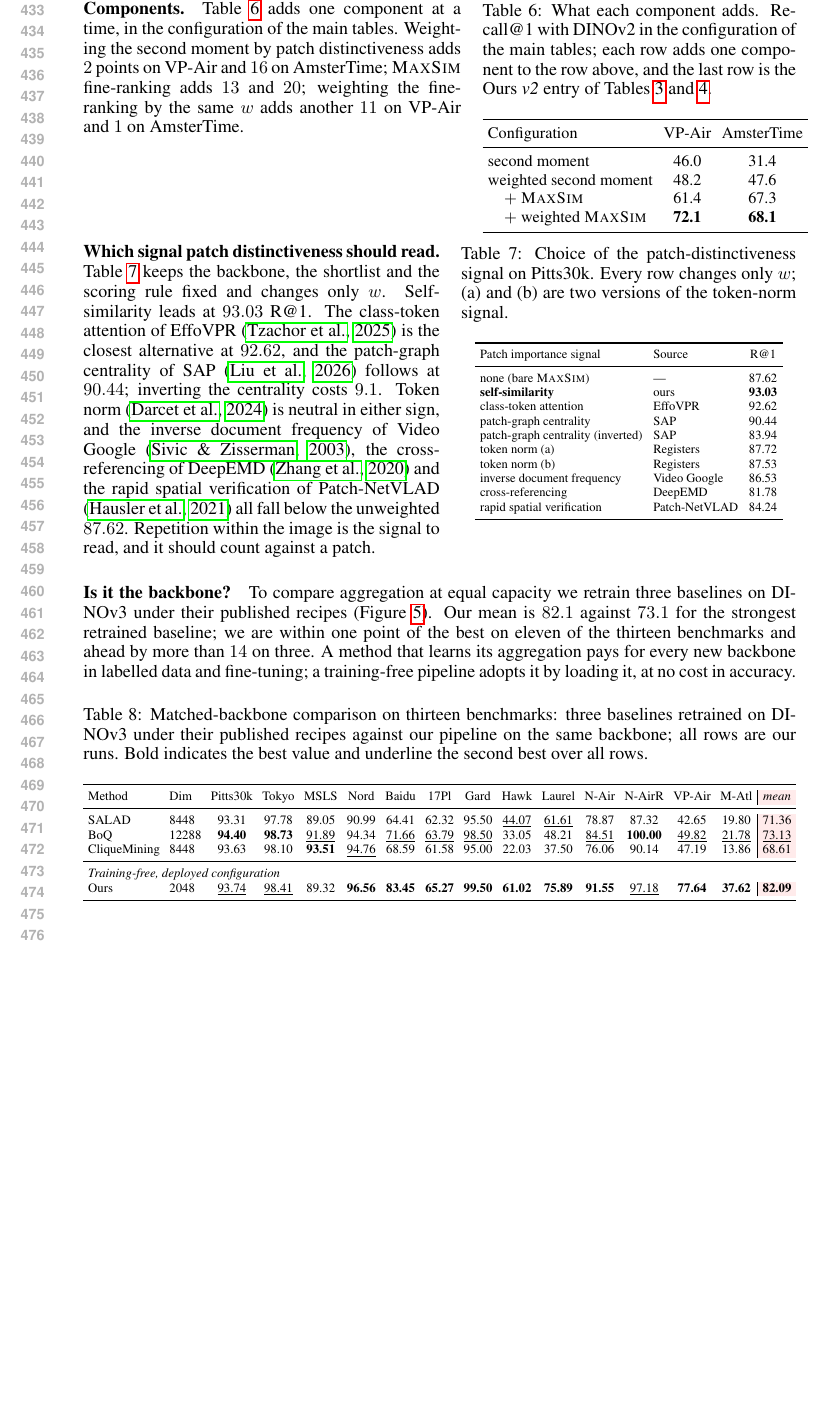
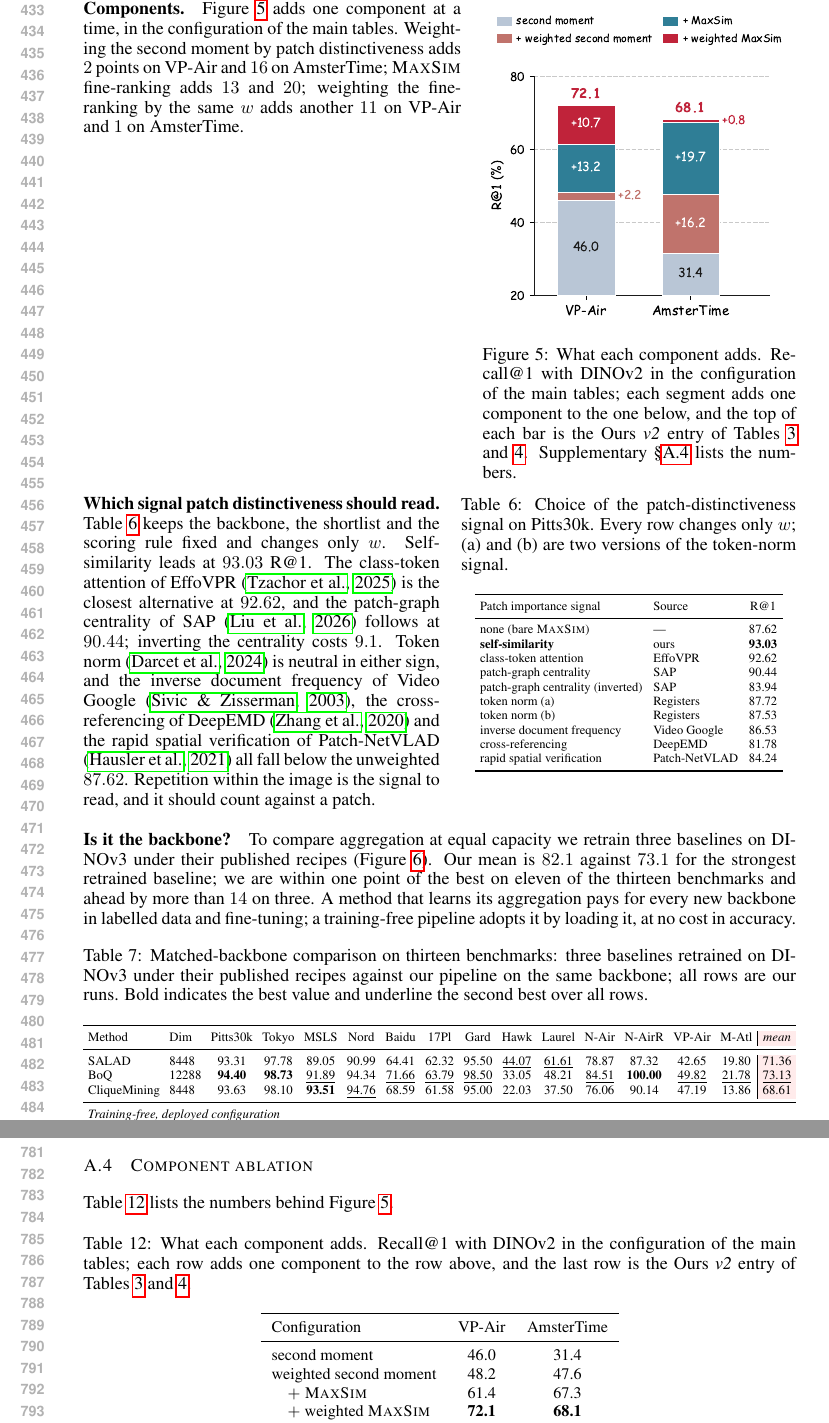
Before and after one commit to Zarreboln/iclr2027-new1, a LaTeX paper (iclr2027_conference.tex, which reads sections/04_exp_setup.tex, sections/10_appendix_tables.tex): part of page 9 of 26 before the commit and two parts of pages 9 and 15 of 27 after it, the two joined at a grey line, cut so that both start at the same text, the shorter picture padded with empty space. Compiled offline with pdfLaTeX.

Commit message:
Component ablation shown as stacked-increment bars in the teaser's style (Figure 5); the table moves to the supplementary
Co-Authored-By: Claude Fable 5.1 <noreply@anthropic.com>

```diff
--- a/sections/04_exp_setup.tex
+++ b/sections/04_exp_setup.tex
@@ -151,24 +151,14 @@ VLAD-BuFF & 37.3\dlt{+23.7} & 33.9\dlt{+33.0} & 64.5\dlt{+1.0} & 96.5\dlt{+3.0}
 
 \noindent\begin{minipage}[t]{0.53\textwidth}
 \vspace{0pt}
-\paragraph{Components.} Table~\ref{tab:components} adds one component at a time, in the configuration of the main tables. Weighting the second moment by patch distinctiveness adds $2$ points on VP-Air and $16$ on AmsterTime; \textsc{MaxSim} fine-ranking adds $13$ and $20$; weighting the fine-ranking by the same $w$ adds another $11$ on VP-Air and $1$ on AmsterTime.
+\paragraph{Components.} Figure~\ref{fig:components} adds one component at a time, in the configuration of the main tables. Weighting the second moment by patch distinctiveness adds $2$ points on VP-Air and $16$ on AmsterTime; \textsc{MaxSim} fine-ranking adds $13$ and $20$; weighting the fine-ranking by the same $w$ adds another $11$ on VP-Air and $1$ on AmsterTime.
 \end{minipage}\hfill
 \begin{minipage}[t]{0.44\textwidth}
 \vspace{0pt}
 \centering
-\captionof{table}{What each component adds. Recall@1 with DINOv2 in the configuration of the main tables; each row adds one component to the row above, and the last row is the Ours \emph{v2} entry of Tables~\ref{tab:breadth} and~\ref{tab:trained}.}
-\label{tab:components}
-{\footnotesize\setlength{\tabcolsep}{3pt}\renewcommand{\arraystretch}{1.05}
-\begin{tabular}{lcc}
-\toprule
-Configuration & VP-Air & AmsterTime \\
-\midrule
-second moment & 46.0 & 31.4 \\
-weighted second moment & 48.2 & 47.6 \\
-\quad $+$ \textsc{MaxSim} & 61.4 & 67.3 \\
-\quad $+$ weighted \textsc{MaxSim} & \textbf{72.1} & \textbf{68.1} \\
-\bottomrule
-\end{tabular}}
+\includegraphics[width=\linewidth]{figures/fig_components.pdf}
+\captionof{figure}{What each component adds. Recall@1 with DINOv2 in the configuration of the main tables; each segment adds one component to the one below, and the top of each bar is the Ours \emph{v2} entry of Tables~\ref{tab:breadth} and~\ref{tab:trained}. Supplementary~\S\ref{app:components} lists the numbers.}
+\label{fig:components}
 \end{minipage}
 
 
--- a/sections/10_appendix_tables.tex
+++ b/sections/10_appendix_tables.tex
@@ -207,6 +207,27 @@ Ours & DeiT-S & \textbf{49.2} & \underline{45.5} & 57.9 & 45.5 & 72.5 & \textbf{
 \end{tabular}}%
 }
 \end{table}
+
+\subsection{Component ablation}
+\label{app:components}
+Table~\ref{tab:components} lists the numbers behind Figure~\ref{fig:components}.
+\begin{table}[H]
+\caption{What each component adds. Recall@1 with DINOv2 in the configuration of the main tables; each row adds one component to the row above, and the last row is the Ours \emph{v2} entry of Tables~\ref{tab:breadth} and~\ref{tab:trained}.}
+\label{tab:components}
+\centering
+{\footnotesize\setlength{\tabcolsep}{6pt}\renewcommand{\arraystretch}{1.05}
+\begin{tabular}{lcc}
+\toprule
+Configuration & VP-Air & AmsterTime \\
+\midrule
+second moment & 46.0 & 31.4 \\
+weighted second moment & 48.2 & 47.6 \\
+\quad $+$ \textsc{MaxSim} & 61.4 & 67.3 \\
+\quad $+$ weighted \textsc{MaxSim} & \textbf{72.1} & \textbf{68.1} \\
+\bottomrule
+\end{tabular}}
+\end{table}
+\FloatBarrier
 
 \subsection{Per-query cost}
 \label{app:cost}
```
Also changed, not shown: figures/fig_components.pdf (added).
